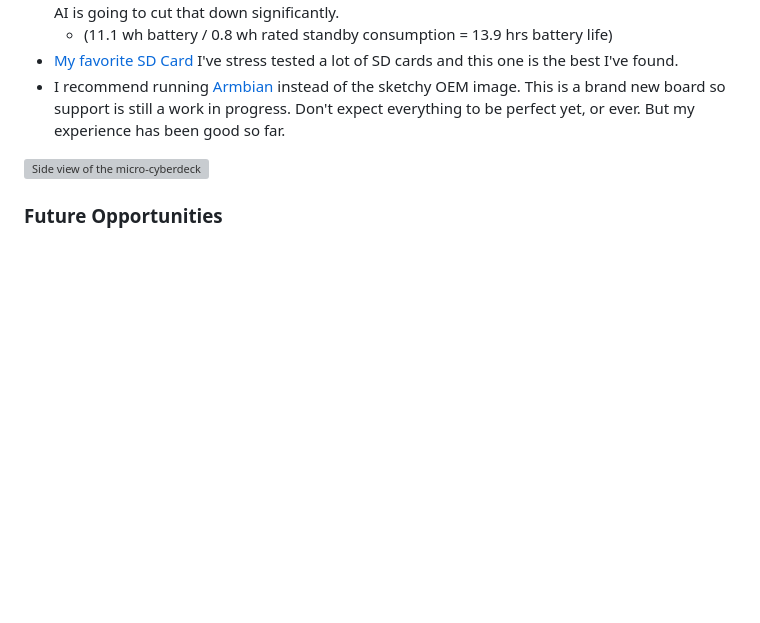
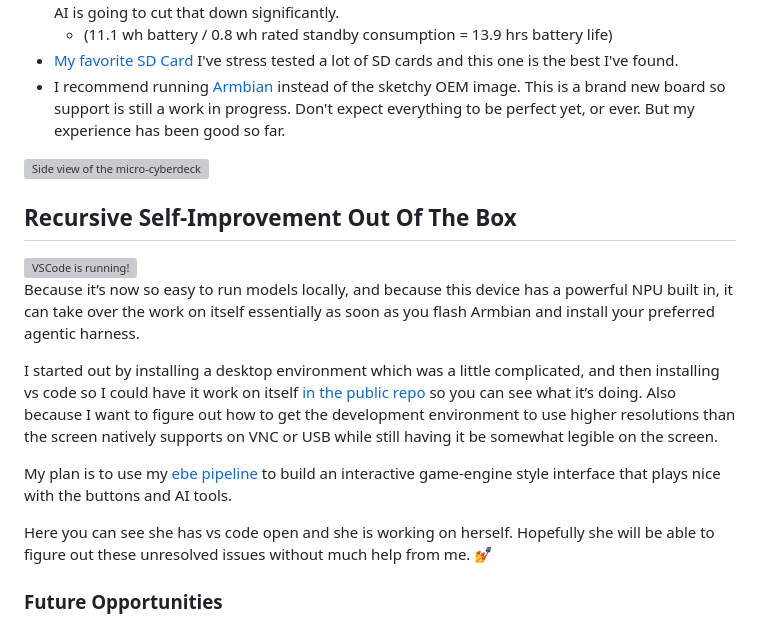
Before and after one commit to cjtrowbridge/micro-cyberdeck, a Markdown page: README.md, the part around the change. GitHub-like rendering; blank space fills up the shorter version; grey boxes are pictures that could not be loaded.

Commit message:
Enhance README with Recursive Self-Improvement details
Added section on Recursive Self-Improvement and setup instructions for VSCode.

```diff
--- a/README.md
+++ b/README.md
@@ -41,6 +41,18 @@ Yes, the parts list contains affiliate links.
 
 ![Side view of the micro-cyberdeck](https://cjtrowbridge.com/projects/2026-09-09-micro-cyberdeck/micro-cyberdeck-side.jpg)
 
+## Recursive Self-Improvement Out Of The Box
+
+<img src="/projects/2026-09-09-micro-cyberdeck/vscode.jpg" class="full-width-image" alt="VSCode is running!" >
+
+Because it’s now so easy to run models locally, and because this device has a powerful NPU built in, it can take over the work on itself essentially as soon as you flash Armbian and install your preferred agentic harness.
+
+I started out by installing a desktop environment which was a little complicated, and then installing vs code so I could have it work on itself [in the public repo](https://github.com/cjtrowbridge/micro-cyberdeck) so you can see what it’s doing. Also because I want to figure out how to get the development environment to use higher resolutions than the screen natively supports on VNC or USB while still having it be somewhat legible on the screen.
+
+My plan is to use my [ebe pipeline](https://github.com/cjtrowbridge/ebe-boilerplate) to build an interactive game-engine style interface that plays nice with the buttons and AI tools.
+
+Here you can see she has vs code open and she is working on herself. Hopefully she will be able to figure out these unresolved issues without much help from me. 💅
+
 ### Future Opportunities
 
 All of these things are currently possible by simply plugging external devices into the ports, but I'd like to fit these capabilites into the micro form-factor.
```
